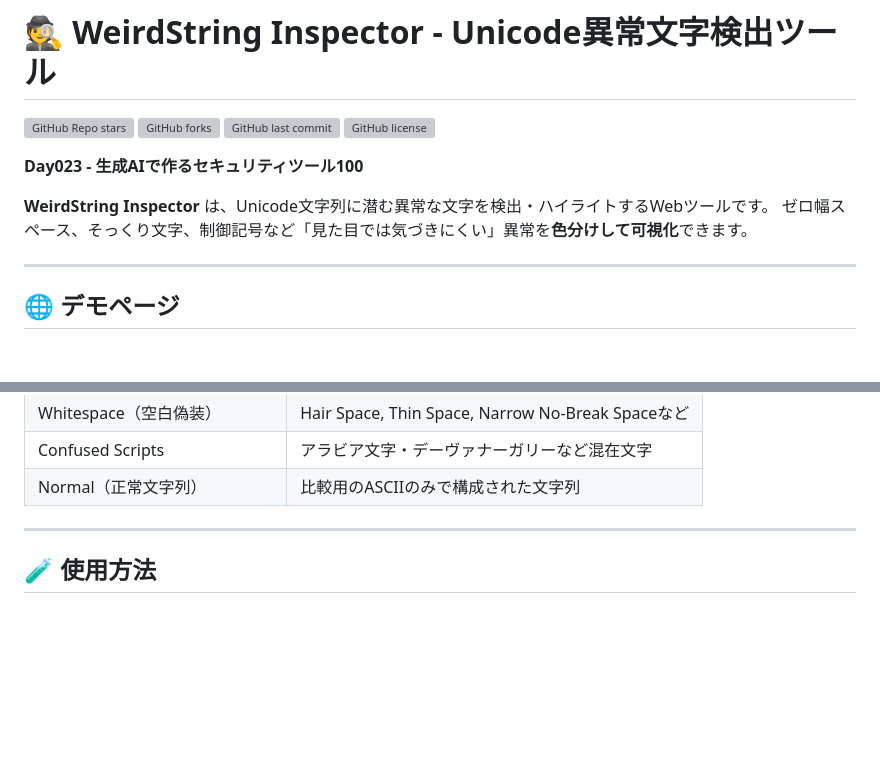
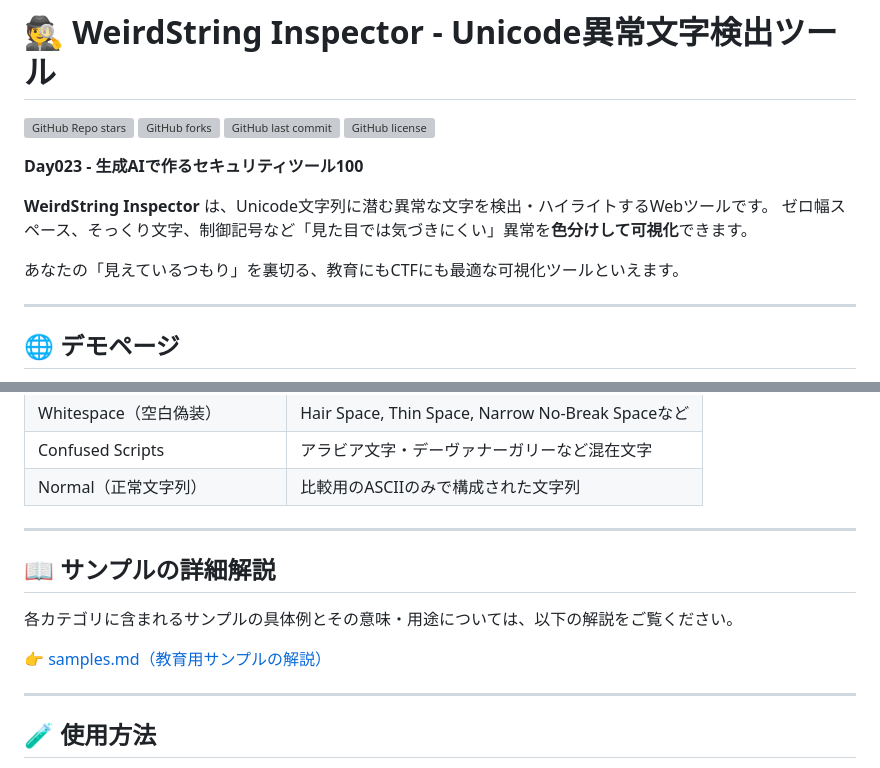
Before and after one commit to ipusiron/weirdstring-inspector, a Markdown page: README.md, 2 parts joined by grey strips. Drawn GitHub-style; blank space fills up the shorter version; grey boxes are pictures that could not be loaded.

```diff
--- a/README.md
+++ b/README.md
@@ -9,6 +9,8 @@
 
 **WeirdString Inspector** は、Unicode文字列に潜む異常な文字を検出・ハイライトするWebツールです。
 ゼロ幅スペース、そっくり文字、制御記号など「見た目では気づきにくい」異常を**色分けして可視化**できます。
+
+あなたの「見えているつもり」を裏切る、教育にもCTFにも最適な可視化ツールといえます。
 
 ---
 
@@ -49,6 +51,14 @@
 | Whitespace（空白偽装） | Hair Space, Thin Space, Narrow No-Break Spaceなど |
 | Confused Scripts | アラビア文字・デーヴァナーガリーなど混在文字 |
 | Normal（正常文字列） | 比較用のASCIIのみで構成された文字列 |
+
+---
+
+## 📖 サンプルの詳細解説
+
+各カテゴリに含まれるサンプルの具体例とその意味・用途については、以下の解説をご覧ください。
+
+👉 [samples.md（教育用サンプルの解説）](samples.md)
 
 ---
 
```
Also changed, not shown: samples.md (added, +96 -0 lines).
